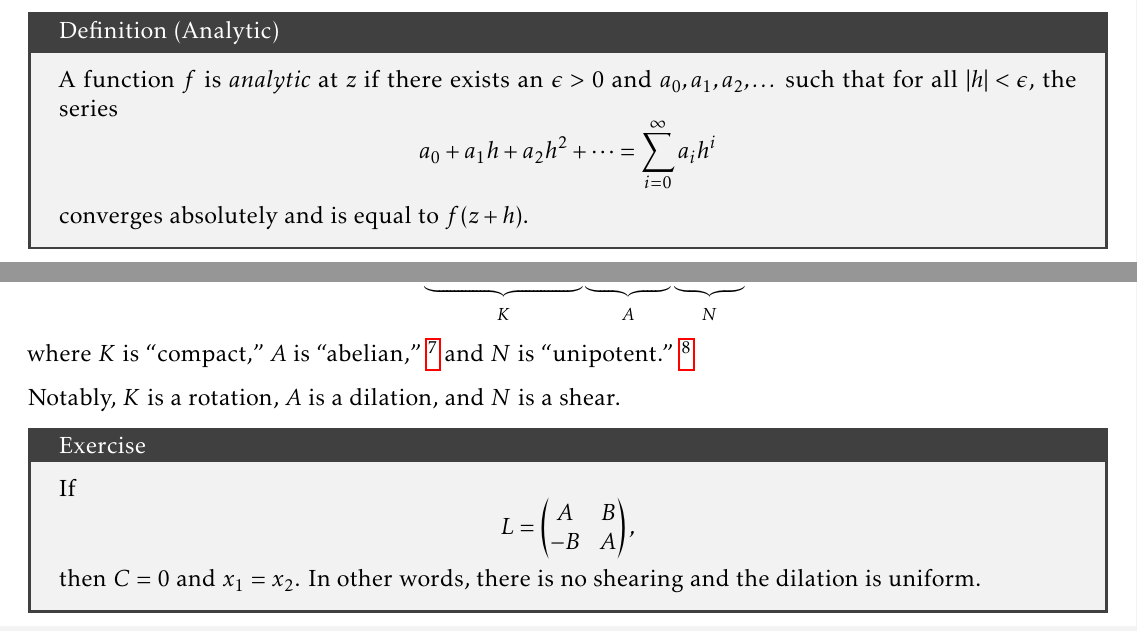
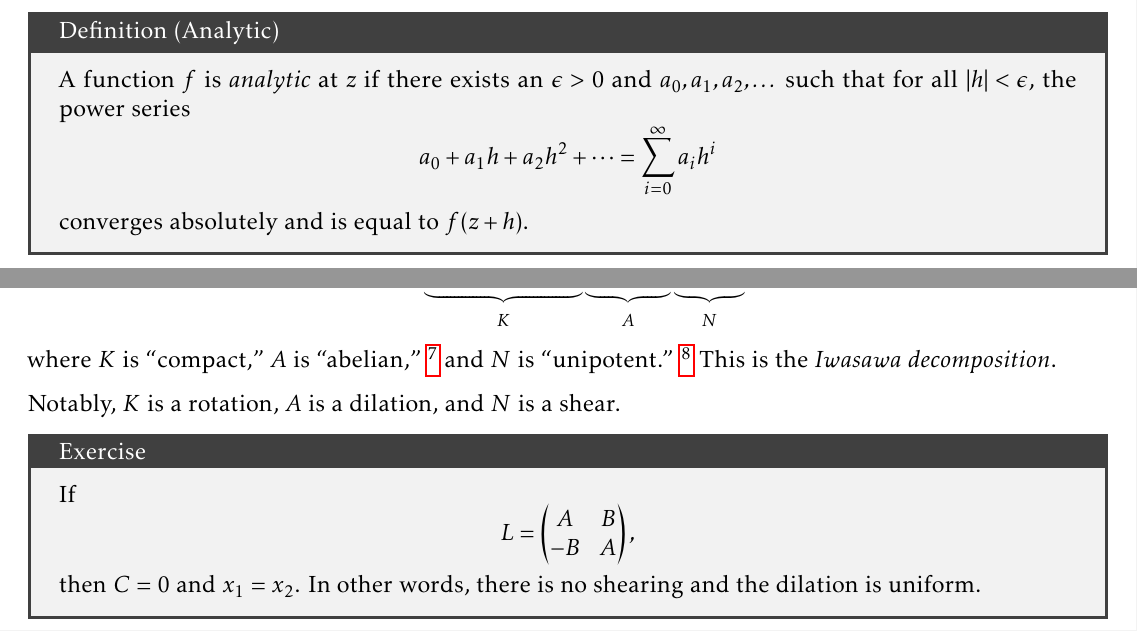
Before and after one commit to TheToasterMonster/rutgers-mat503-notes, a LaTeX document (master.tex, which reads lectures/lecture02.tex): two parts of pages 9 and 10 of 12, joined at a grey line, cut so that both start at the same text. Compiled offline with pdfLaTeX.

Commit message:
changed some wording in chapter 2

```diff
--- a/lectures/lecture02.tex
+++ b/lectures/lecture02.tex
@@ -129,7 +129,7 @@ happen for complex-analytic functions.
 \begin{tcolorbox}[title=Definition (Analytic)]
   A function $f$ is \textit{analytic} at $z$ if there
   exists an $\epsilon > 0$ and $a_0, a_1, a_2, \dots$
-  such that for all $|h| < \epsilon$, the series
+  such that for all $|h| < \epsilon$, the power series
   \[
   a_0 + a_1 h + a_2 h^2 + \dots
   = \sum_{i = 0}^{\infty} a_i h^i
@@ -253,6 +253,7 @@ where $K$ is ``compact,'' $A$ is ``abelian,''
 \footnote{Or ``diagonal.''}
 and $N$ is ``unipotent.''
 \footnote{Same as saying all eigenvalues are $1$.}
+This is the \textit{Iwasawa decomposition}.
 
 % add images here showing this
 Notably, $K$ is a rotation, $A$ is a dilation, and $N$
```
Also changed, not shown: master.pdf, lectures/lecture02.tex (2 more changed lines).
